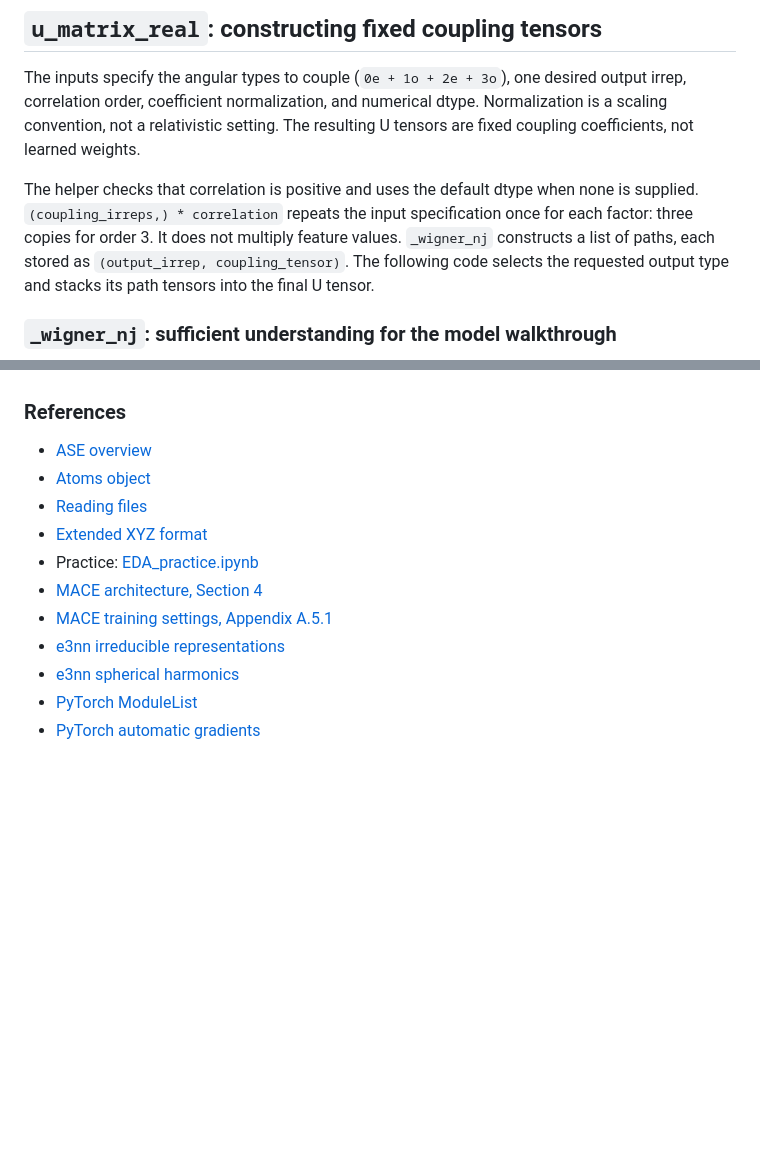
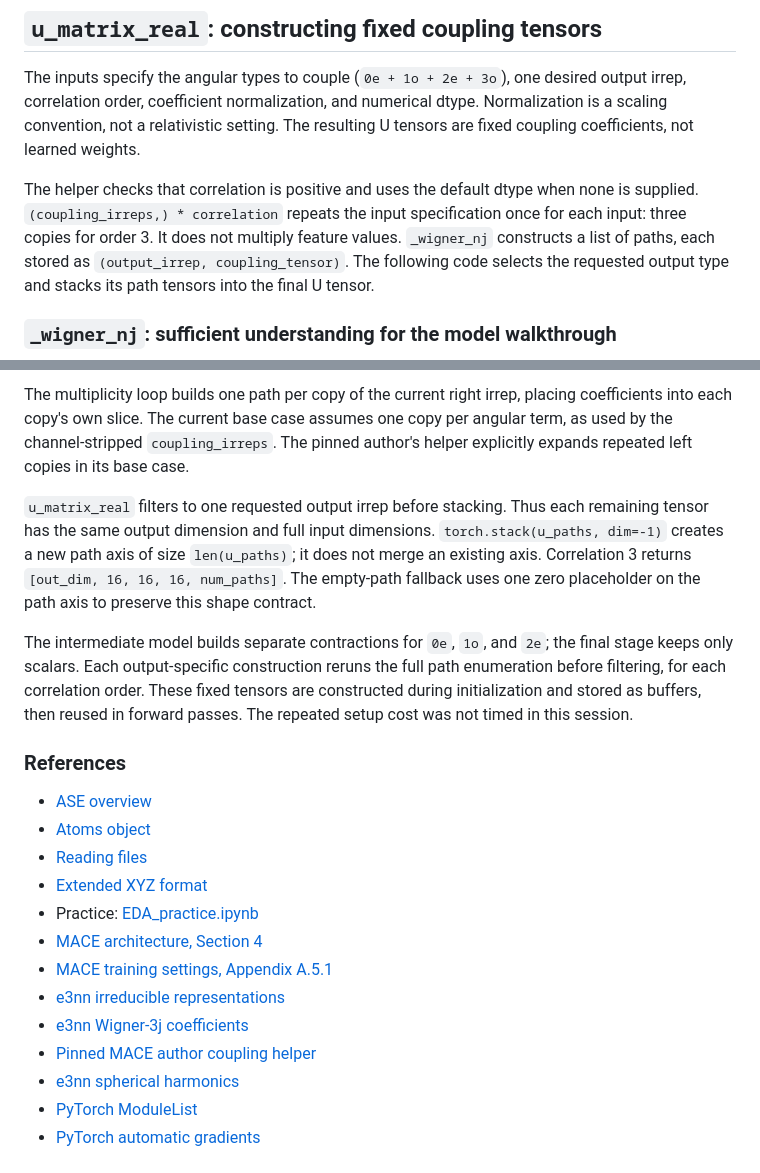
Before and after one commit to mettafore/gdl-papers, a Markdown page: papers/15-MACE/learning-notes.md, 2 parts joined by grey strips. GitHub-like rendering; blank space fills up the shorter version.

Commit message:
docs(mace): save coupling walkthrough

```diff
--- a/papers/15-MACE/learning-notes.md
+++ b/papers/15-MACE/learning-notes.md
@@ -1567,7 +1567,7 @@ weights.
 
 The helper checks that correlation is positive and uses the default dtype
 when none is supplied. `(coupling_irreps,) * correlation` repeats the input
-specification once for each factor: three copies for order 3. It does not
+specification once for each input: three copies for order 3. It does not
 multiply feature values. `_wigner_nj` constructs a list of paths, each stored
 as `(output_irrep, coupling_tensor)`. The following code selects the requested
 output type and stacks its path tensors into the final U tensor.
@@ -1599,3 +1687,22 @@ The main data, model, training, and evaluation walkthrough is covered.
+The multiplicity loop builds one path per copy of the current right
+irrep, placing coefficients into each copy's own slice. The current
+base case assumes one copy per angular term, as used by the
+channel-stripped `coupling_irreps`. The pinned author's helper explicitly
+expands repeated left copies in its base case.
+
+`u_matrix_real` filters to one requested output irrep before stacking.
+Thus each remaining tensor has the same output dimension and full input
+dimensions. `torch.stack(u_paths, dim=-1)` creates a new path axis of
+size `len(u_paths)`; it does not merge an existing axis. Correlation 3
+returns `[out_dim, 16, 16, 16, num_paths]`. The empty-path fallback uses
+one zero placeholder on the path axis to preserve this shape contract.
+
+The intermediate model builds separate contractions for `0e`, `1o`,
+and `2e`; the final stage keeps only scalars. Each output-specific
+construction reruns the full path enumeration before filtering, for
+each correlation order. These fixed tensors are constructed during
+initialization and stored as buffers, then reused in forward passes.
+The repeated setup cost was not timed in this session.
 
 ### References
 
@@ -1607,6 +1714,8 @@ The main data, model, training, and evaluation walkthrough is covered.
 - [MACE architecture, Section 4](https://arxiv.org/html/2206.07697v2#S4)
 - [MACE training settings, Appendix A.5.1](https://arxiv.org/html/2206.07697v2#A1.SS5.SSS1)
 - [e3nn irreducible representations](https://docs.e3nn.org/en/stable/api/o3/o3_irreps.html)
+- [e3nn Wigner-3j coefficients](https://docs.e3nn.org/en/stable/api/o3/o3_wigner.html#e3nn.o3.wigner_3j)
+- [Pinned MACE author coupling helper](https://github.com/ACEsuit/mace/blob/b3e3b2c6c9ac89dbc375905740e15e1e5b1ad721/mace/tools/cg.py)
 - [e3nn spherical harmonics](https://docs.e3nn.org/en/stable/api/o3/o3_sh.html)
 - [PyTorch ModuleList](https://docs.pytorch.org/docs/2.14/generated/torch.nn.ModuleList.html)
 - [PyTorch automatic gradients](https://docs.pytorch.org/docs/2.14/generated/torch.autograd.grad.html)
```
Also changed, not shown: other parts of papers/15-MACE/learning-notes.md (+88 -0 lines), docs/progress.md (+4 -0 lines).
